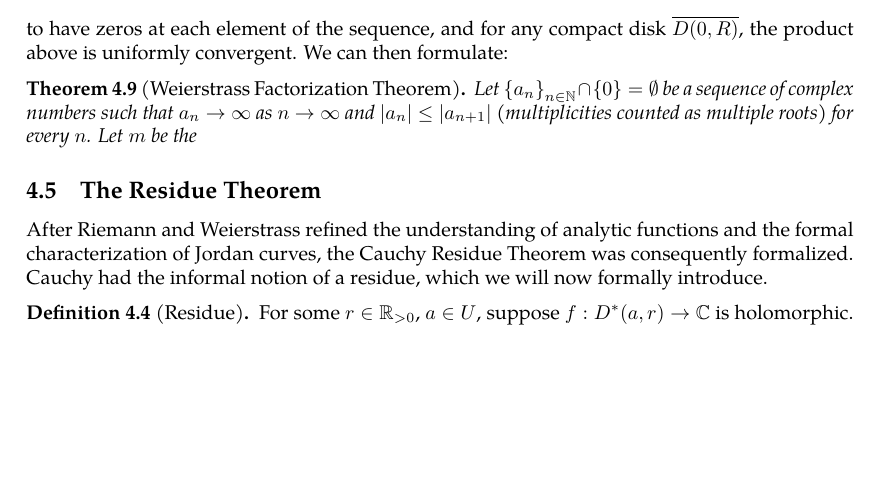
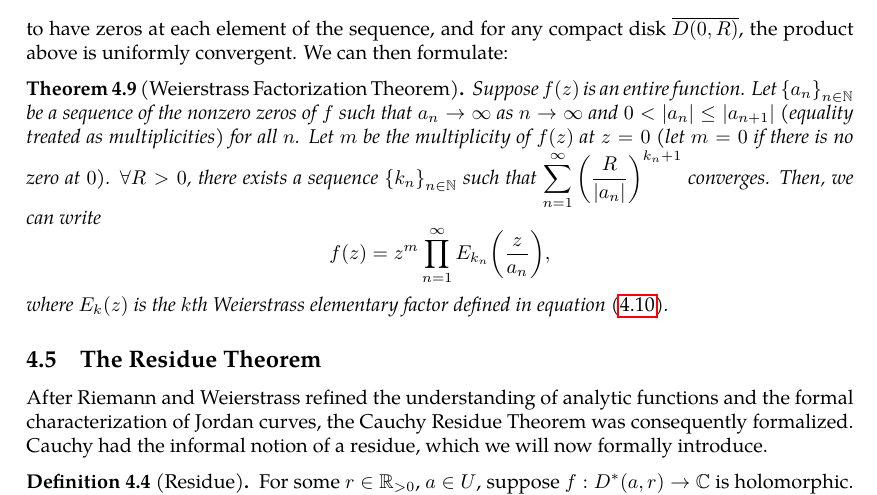
Before and after one commit to slipperking/complex-analysis-latex, a LaTeX document (main.tex): part of page 87 of 93, cut so that both start at the same text, the shorter picture padded with empty space. Compiled offline with pdfLaTeX.

Commit message:
overleaf_to_git (Sun Jul  6 19:48:19 2025 -0700): update main.tex from r17192 to r17196

```diff
--- a/main.tex
+++ b/main.tex
@@ -2123,7 +2123,7 @@ which has a convergent series by definition. Therefore, \(\prod_{n=N}^\infty E_{
 
 Therefore, for any such sequence \(\qty{a_n}_{n\in\mathbb{N}}\), we can define the entire function \[f(z)=\qty(1-\frac{z}{a_1})\prod_{n=2}^\infty E_{k_n}\qty(\frac{z}{a_n})\] to have zeros at each element of the sequence, and for any compact disk \(\overline{D(0,R)}\), the product above is uniformly convergent. We can then formulate:
 \begin{theorem}[Weierstrass Factorization Theorem]\label{thm:weierstrassfactorizationtheorem}
-	Let \(\qty{a_n}_{n\in\mathbb{N}}\cap\qty{0}=\emptyset\) be a sequence of complex numbers such that \(a_n\to\infty\) as \(n\to\infty\) and \(\qty|a_n|\leq\qty|a_{n+1}|\) (multiplicities counted as multiple roots) for every \(n\). Let \(m\) be the
+	Suppose \(f(z)\) is an entire function. Let \(\qty{a_n}_{n\in\mathbb{N}}\) be a sequence of the nonzero zeros of \(f\) such that \(a_n\to\infty\) as \(n\to\infty\) and \(0<\qty|a_n|\leq\qty|a_{n+1}|\) (equality treated as multiplicities) for all \(n\). Let \(m\) be the multiplicity of \(f(z)\) at \(z=0\) (let \(m=0\) if there is no zero at \(0\)). \(\forall R>0\), there exists a sequence \(\qty{k_n}_{n\in\mathbb{N}}\) such that \(\sum_{n=1}^\infty{\qty(\frac{R}{\abs{a_n}})}^{k_n+1}\) converges. Then, we can write \[f(z)=z^m\prod_{n=1}^\infty E_{k_n}\qty(\frac{z}{a_n}),\] where \(E_k(z)\) is the \(k\)th Weierstrass elementary factor defined in equation~\eqref{eq:weierstrasselementaryfactor}.
 \end{theorem}
 \subsection{The Residue Theorem}\label{sec:cauchyresiduetheorem}
 After Riemann and Weierstrass refined the understanding of analytic functions and the formal characterization of Jordan curves, the Cauchy Residue Theorem was consequently formalized. Cauchy had the informal notion of a residue, which we will now formally introduce.
```
